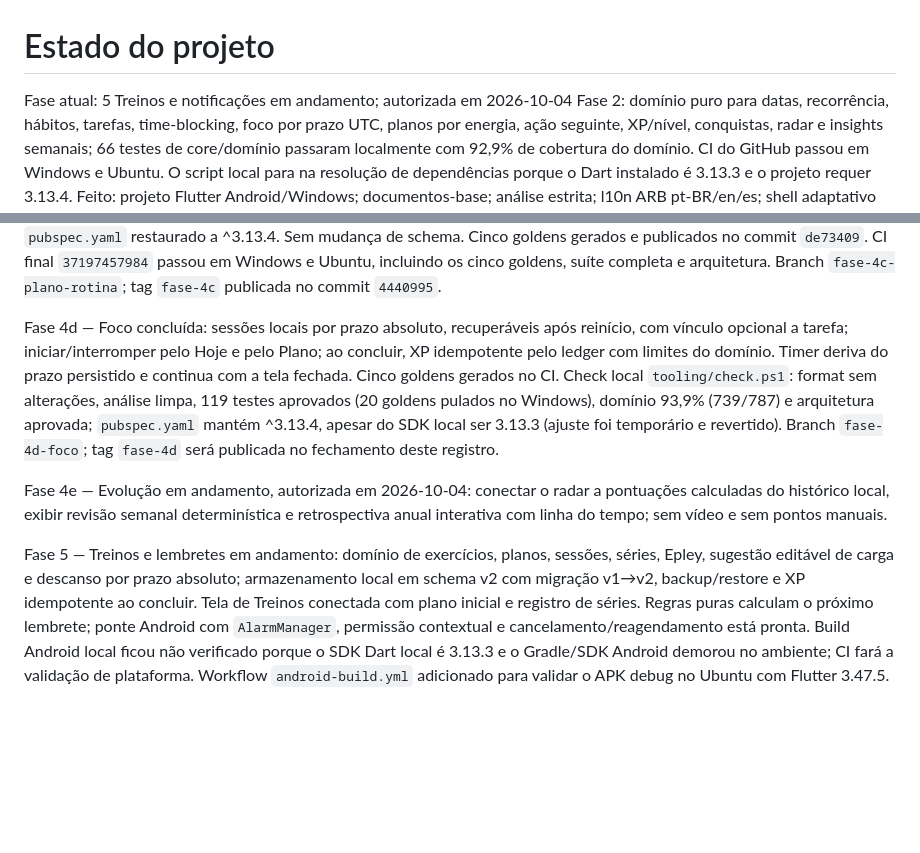
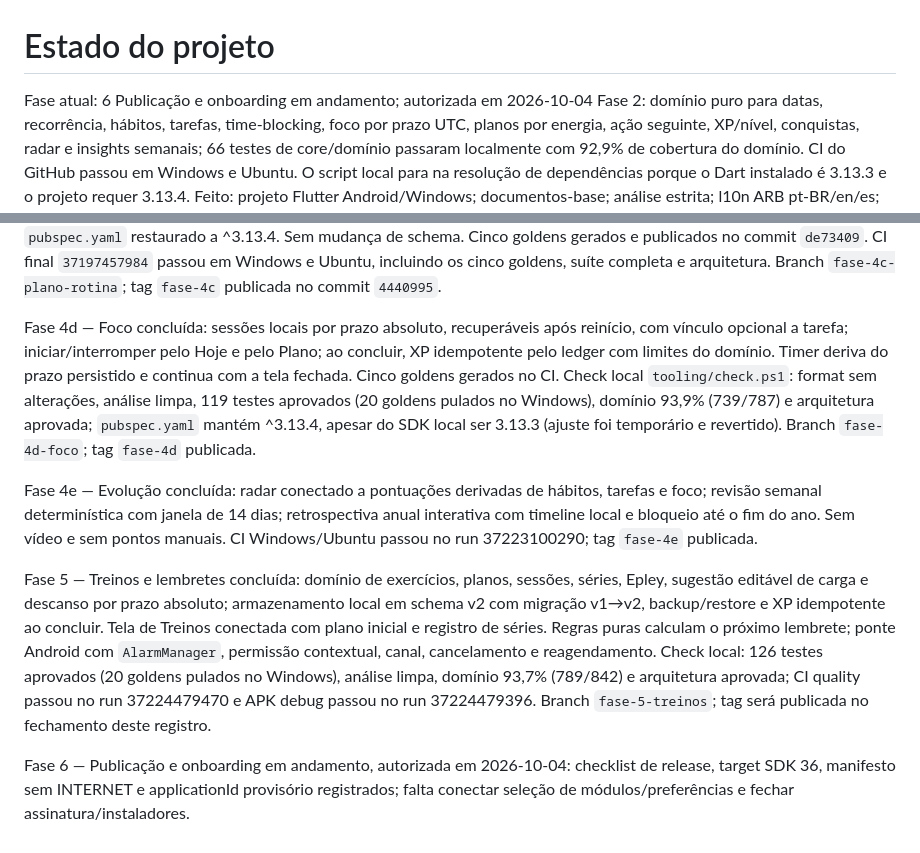
Before and after one commit to danielcdesk/flowstate-2, a Markdown page: docs/STATE.md, 2 parts joined by grey strips. GitHub-like rendering; blank space fills up the shorter version.

Commit message:
docs: close phase 5 and start release

```diff
--- a/docs/STATE.md
+++ b/docs/STATE.md
@@ -1,5 +1,5 @@
 # Estado do projeto
-Fase atual: 5 Treinos e notificações em andamento; autorizada em 2026-10-04
+Fase atual: 6 Publicação e onboarding em andamento; autorizada em 2026-10-04
 Fase 2: domínio puro para datas, recorrência, hábitos, tarefas, time-blocking, foco por prazo UTC, planos por energia, ação seguinte, XP/nível, conquistas, radar e insights semanais; 66 testes de core/domínio passaram localmente com 92,9% de cobertura do domínio. CI do GitHub passou em Windows e Ubuntu. O script local para na resolução de dependências porque o Dart instalado é 3.13.3 e o projeto requer 3.13.4.
 Feito: projeto Flutter Android/Windows; documentos-base; análise estrita; l10n ARB pt-BR/en/es; shell adaptativo inicial; telas Hoje e Boas-vindas; componentes de fluxo, hero, ações, lista e radar; testes de widgets; tooling/check.ps1; CI; biblioteca de referências em docs/refs; página própria do projeto em docs/index.html preparada para GitHub Pages; workflow de publicação; Retrospectiva anual interativa registrada para a Fase 4e.
 Pendente: revisar opção do anel e fontes OFL; o SDK local (Dart 3.13.3) não atende ao mínimo ^3.13.4, então a verificação Flutter foi concluída pela CI do GitHub.
@@ -17,8 +17,10 @@ Fase 4b — Hábitos concluída: tela adaptativa conectada aos repositórios loc
 
 Fase 4c — Plano e Rotina concluída: tela adaptativa semanal com navegação por dia; CRUD local de tarefas e blocos recorrentes, prioridades, horários e duração; agendamento de tarefas sem data em espaços livres derivados; detecção de sobreposições com os nomes envolvidos; concluir tarefa concede XP pelo ledger e permite desfazer em cinco segundos. Check local `tooling/check.ps1`: format sem alterações, análise limpa, 108 testes aprovados (15 goldens pulados no Windows), domínio 93,9% (739/787) e arquitetura aprovada; foi usado ajuste temporário para SDK Dart 3.13.3 e `pubspec.yaml` restaurado a ^3.13.4. Sem mudança de schema. Cinco goldens gerados e publicados no commit `de73409`. CI final `37197457984` passou em Windows e Ubuntu, incluindo os cinco goldens, suíte completa e arquitetura. Branch `fase-4c-plano-rotina`; tag `fase-4c` publicada no commit `4440995`.
 
-Fase 4d — Foco concluída: sessões locais por prazo absoluto, recuperáveis após reinício, com vínculo opcional a tarefa; iniciar/interromper pelo Hoje e pelo Plano; ao concluir, XP idempotente pelo ledger com limites do domínio. Timer deriva do prazo persistido e continua com a tela fechada. Cinco goldens gerados no CI. Check local `tooling/check.ps1`: format sem alterações, análise limpa, 119 testes aprovados (20 goldens pulados no Windows), domínio 93,9% (739/787) e arquitetura aprovada; `pubspec.yaml` mantém ^3.13.4, apesar do SDK local ser 3.13.3 (ajuste foi temporário e revertido). Branch `fase-4d-foco`; tag `fase-4d` será publicada no fechamento deste registro.
+Fase 4d — Foco concluída: sessões locais por prazo absoluto, recuperáveis após reinício, com vínculo opcional a tarefa; iniciar/interromper pelo Hoje e pelo Plano; ao concluir, XP idempotente pelo ledger com limites do domínio. Timer deriva do prazo persistido e continua com a tela fechada. Cinco goldens gerados no CI. Check local `tooling/check.ps1`: format sem alterações, análise limpa, 119 testes aprovados (20 goldens pulados no Windows), domínio 93,9% (739/787) e arquitetura aprovada; `pubspec.yaml` mantém ^3.13.4, apesar do SDK local ser 3.13.3 (ajuste foi temporário e revertido). Branch `fase-4d-foco`; tag `fase-4d` publicada.
 
-Fase 4e — Evolução em andamento, autorizada em 2026-10-04: conectar o radar a pontuações calculadas do histórico local, exibir revisão semanal determinística e retrospectiva anual interativa com linha do tempo; sem vídeo e sem pontos manuais.
+Fase 4e — Evolução concluída: radar conectado a pontuações derivadas de hábitos, tarefas e foco; revisão semanal determinística com janela de 14 dias; retrospectiva anual interativa com timeline local e bloqueio até o fim do ano. Sem vídeo e sem pontos manuais. CI Windows/Ubuntu passou no run 37223100290; tag `fase-4e` publicada.
 
-Fase 5 — Treinos e lembretes em andamento: domínio de exercícios, planos, sessões, séries, Epley, sugestão editável de carga e descanso por prazo absoluto; armazenamento local em schema v2 com migração v1→v2, backup/restore e XP idempotente ao concluir. Tela de Treinos conectada com plano inicial e registro de séries. Regras puras calculam o próximo lembrete; ponte Android com `AlarmManager`, permissão contextual e cancelamento/reagendamento está pronta. Build Android local ficou não verificado porque o SDK Dart local é 3.13.3 e o Gradle/SDK Android demorou no ambiente; CI fará a validação de plataforma. Workflow `android-build.yml` adicionado para validar o APK debug no Ubuntu com Flutter 3.47.5.
+Fase 5 — Treinos e lembretes concluída: domínio de exercícios, planos, sessões, séries, Epley, sugestão editável de carga e descanso por prazo absoluto; armazenamento local em schema v2 com migração v1→v2, backup/restore e XP idempotente ao concluir. Tela de Treinos conectada com plano inicial e registro de séries. Regras puras calculam o próximo lembrete; ponte Android com `AlarmManager`, permissão contextual, canal, cancelamento e reagendamento. Check local: 126 testes aprovados (20 goldens pulados no Windows), análise limpa, domínio 93,7% (789/842) e arquitetura aprovada; CI quality passou no run 37224479470 e APK debug passou no run 37224479396. Branch `fase-5-treinos`; tag será publicada no fechamento deste registro.
+
+Fase 6 — Publicação e onboarding em andamento, autorizada em 2026-10-04: checklist de release, target SDK 36, manifesto sem INTERNET e applicationId provisório registrados; falta conectar seleção de módulos/preferências e fechar assinatura/instaladores.
```
Also changed, not shown: docs/ROADMAP.md (+3 -3 lines).
